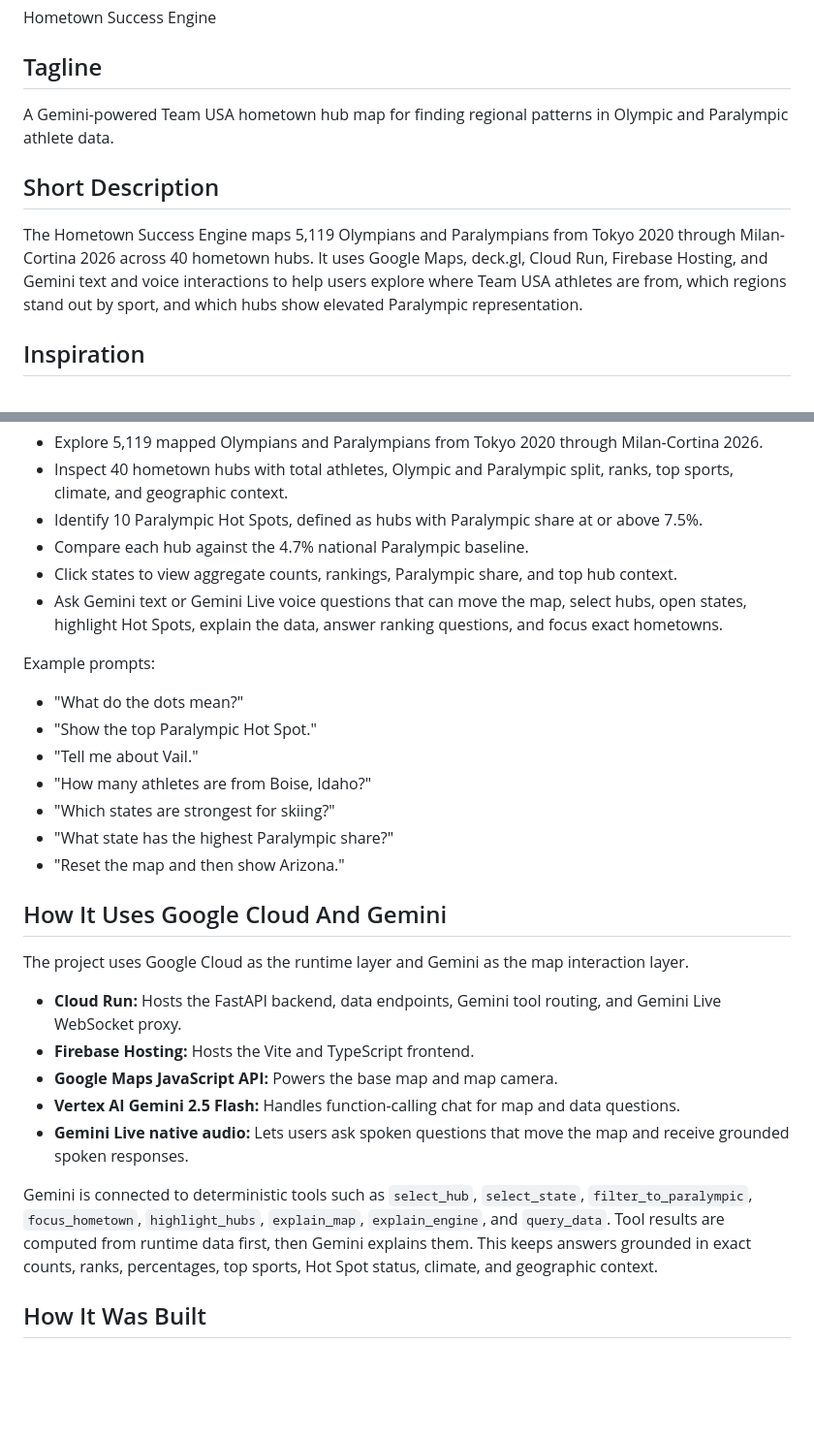
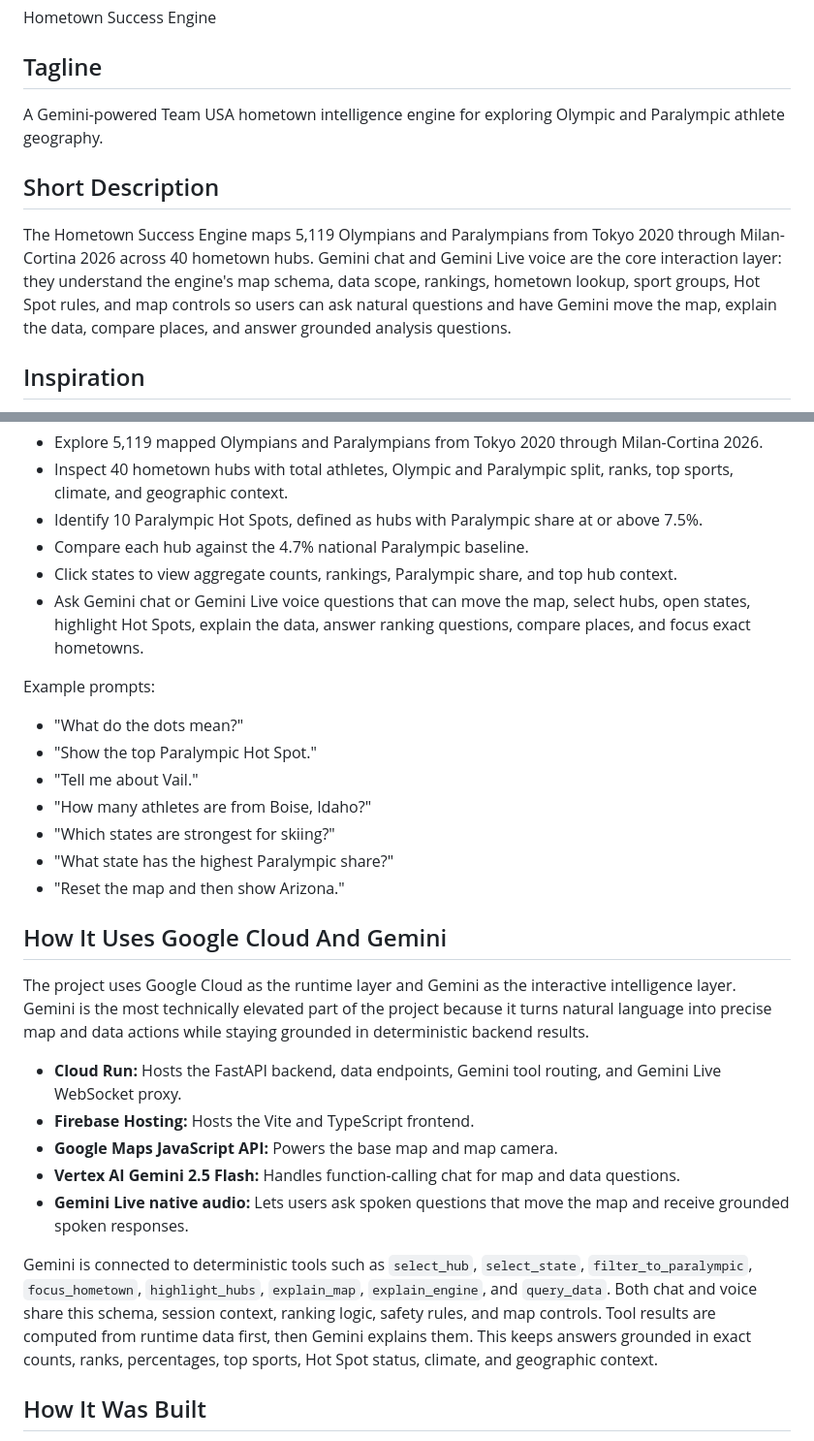
Before and after one commit to strainzz/Hometown-Success-Engine, a Markdown page: DEVPOST_COPY.md, 2 parts joined by grey strips. Shown at 97% size. GitHub-like rendering; blank space fills up the shorter version.

```diff
--- a/DEVPOST_COPY.md
+++ b/DEVPOST_COPY.md
@@ -6,11 +6,11 @@ Hometown Success Engine
 
 ## Tagline
 
-A Gemini-powered Team USA hometown hub map for finding regional patterns in Olympic and Paralympic athlete data.
+A Gemini-powered Team USA hometown intelligence engine for exploring Olympic and Paralympic athlete geography.
 
 ## Short Description
 
-The Hometown Success Engine maps 5,119 Olympians and Paralympians from Tokyo 2020 through Milan-Cortina 2026 across 40 hometown hubs. It uses Google Maps, deck.gl, Cloud Run, Firebase Hosting, and Gemini text and voice interactions to help users explore where Team USA athletes are from, which regions stand out by sport, and which hubs show elevated Paralympic representation.
+The Hometown Success Engine maps 5,119 Olympians and Paralympians from Tokyo 2020 through Milan-Cortina 2026 across 40 hometown hubs. Gemini chat and Gemini Live voice are the core interaction layer: they understand the engine's map schema, data scope, rankings, hometown lookup, sport groups, Hot Spot rules, and map controls so users can ask natural questions and have Gemini move the map, explain the data, compare places, and answer grounded analysis questions.
 
 ## Inspiration
 
@@ -29,7 +29,7 @@ Users can:
 - Identify 10 Paralympic Hot Spots, defined as hubs with Paralympic share at or above 7.5%.
 - Compare each hub against the 4.7% national Paralympic baseline.
 - Click states to view aggregate counts, rankings, Paralympic share, and top hub context.
-- Ask Gemini text or Gemini Live voice questions that can move the map, select hubs, open states, highlight Hot Spots, explain the data, answer ranking questions, and focus exact hometowns.
+- Ask Gemini chat or Gemini Live voice questions that can move the map, select hubs, open states, highlight Hot Spots, explain the data, answer ranking questions, compare places, and focus exact hometowns.
 
 Example prompts:
 
@@ -43,7 +43,7 @@ Example prompts:
 
 ## How It Uses Google Cloud And Gemini
 
-The project uses Google Cloud as the runtime layer and Gemini as the map interaction layer.
+The project uses Google Cloud as the runtime layer and Gemini as the interactive intelligence layer. Gemini is the most technically elevated part of the project because it turns natural language into precise map and data actions while staying grounded in deterministic backend results.
 
 - **Cloud Run:** Hosts the FastAPI backend, data endpoints, Gemini tool routing, and Gemini Live WebSocket proxy.
 - **Firebase Hosting:** Hosts the Vite and TypeScript frontend.
@@ -51,7 +51,7 @@ The project uses Google Cloud as the runtime layer and Gemini as the map interac
 - **Vertex AI Gemini 2.5 Flash:** Handles function-calling chat for map and data questions.
 - **Gemini Live native audio:** Lets users ask spoken questions that move the map and receive grounded spoken responses.
 
-Gemini is connected to deterministic tools such as `select_hub`, `select_state`, `filter_to_paralympic`, `focus_hometown`, `highlight_hubs`, `explain_map`, `explain_engine`, and `query_data`. Tool results are computed from runtime data first, then Gemini explains them. This keeps answers grounded in exact counts, ranks, percentages, top sports, Hot Spot status, climate, and geographic context.
+Gemini is connected to deterministic tools such as `select_hub`, `select_state`, `filter_to_paralympic`, `focus_hometown`, `highlight_hubs`, `explain_map`, `explain_engine`, and `query_data`. Both chat and voice share this schema, session context, ranking logic, safety rules, and map controls. Tool results are computed from runtime data first, then Gemini explains them. This keeps answers grounded in exact counts, ranks, percentages, top sports, Hot Spot status, climate, and geographic context.
 
 ## How It Was Built
 
```
Also changed, not shown: other parts of DEVPOST_COPY.md (+2 -2 lines), README.md (+10 -8 lines).
